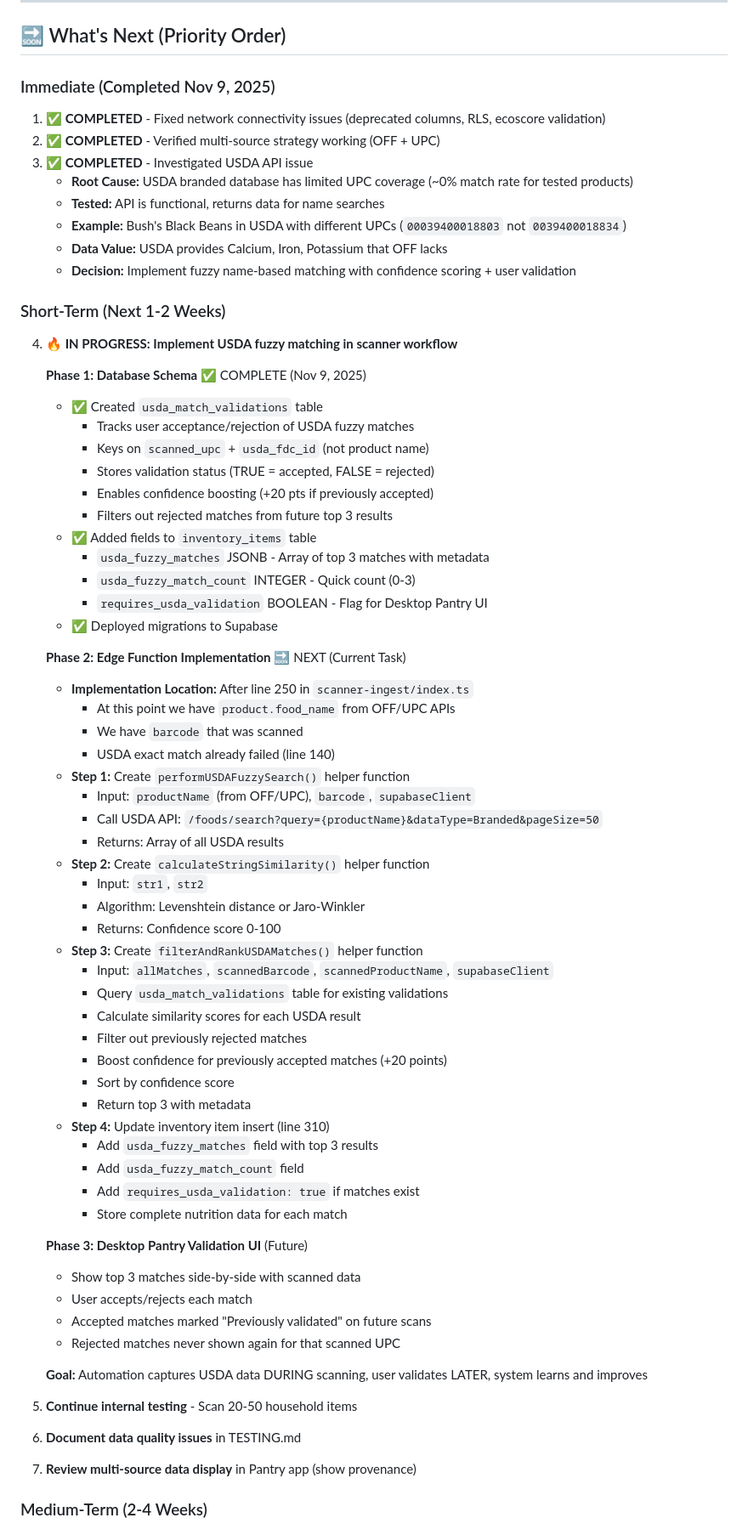
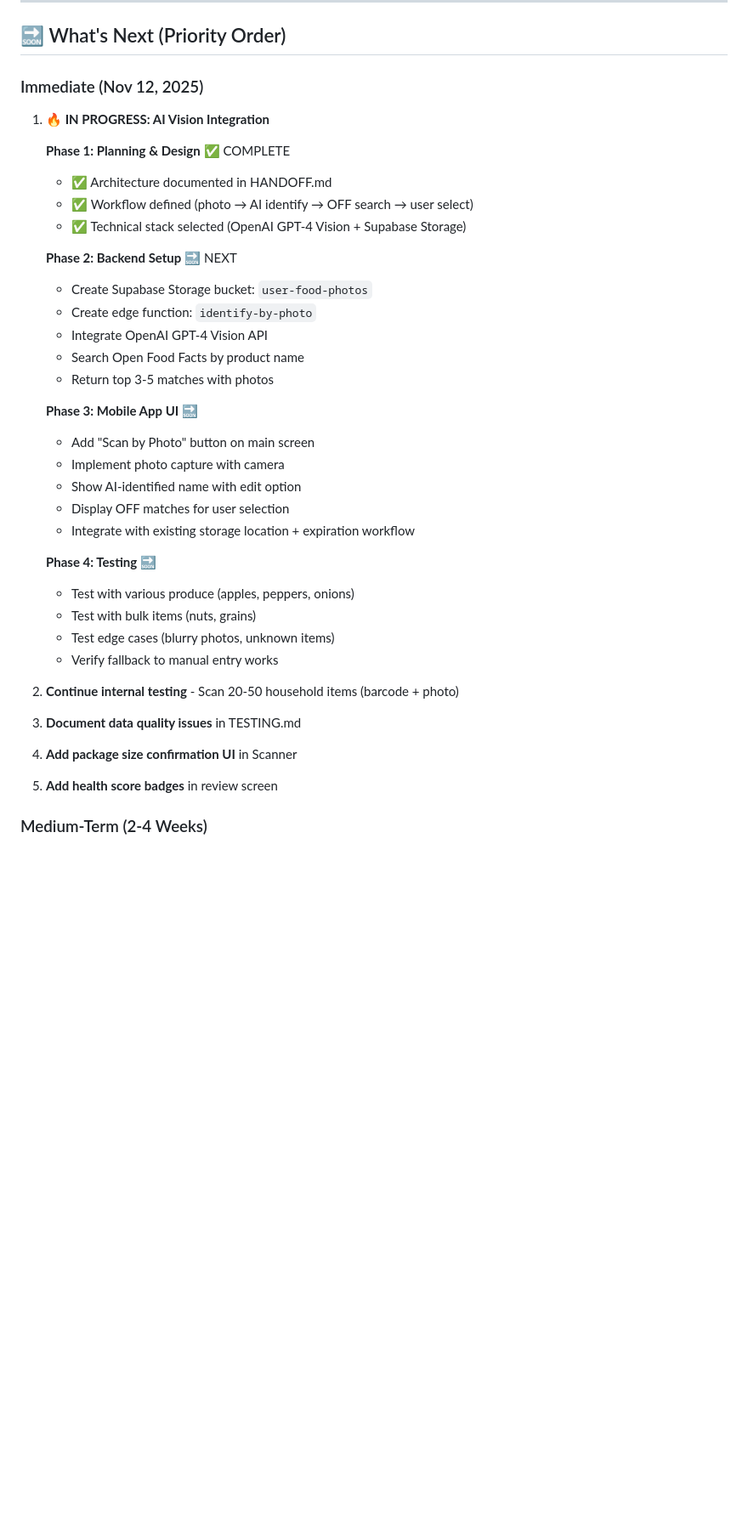
Before and after one commit to werablr/momma-bs-scanner, a Markdown page: HANDOFF.md, the part around one of its changes. Shown at 85% size. GitHub-like rendering; blank space fills up the shorter version.

```diff
--- a/HANDOFF.md
+++ b/HANDOFF.md
@@ -1241,68 +1242,37 @@ RETURNS TABLE(
 
 ## 🔜 What's Next (Priority Order)
 
-### Immediate (Completed Nov 9, 2025)
-1. ✅ **COMPLETED** - Fixed network connectivity issues (deprecated columns, RLS, ecoscore validation)
-2. ✅ **COMPLETED** - Verified multi-source strategy working (OFF + UPC)
-3. ✅ **COMPLETED** - Investigated USDA API issue
-   - **Root Cause:** USDA branded database has limited UPC coverage (~0% match rate for tested products)
-   - **Tested:** API is functional, returns data for name searches
-   - **Example:** Bush's Black Beans in USDA with different UPCs (`00039400018803` not `0039400018834`)
-   - **Data Value:** USDA provides Calcium, Iron, Potassium that OFF lacks
-   - **Decision:** Implement fuzzy name-based matching with confidence scoring + user validation
+### Immediate (Nov 12, 2025)
+1. **🔥 IN PROGRESS: AI Vision Integration**
 
-### Short-Term (Next 1-2 Weeks)
-4. **🔥 IN PROGRESS: Implement USDA fuzzy matching in scanner workflow**
+   **Phase 1: Planning & Design** ✅ COMPLETE
+   - ✅ Architecture documented in HANDOFF.md
+   - ✅ Workflow defined (photo → AI identify → OFF search → user select)
+   - ✅ Technical stack selected (OpenAI GPT-4 Vision + Supabase Storage)
 
-   **Phase 1: Database Schema** ✅ COMPLETE (Nov 9, 2025)
-   - ✅ Created `usda_match_validations` table
-     - Tracks user acceptance/rejection of USDA fuzzy matches
-     - Keys on `scanned_upc` + `usda_fdc_id` (not product name)
-     - Stores validation status (TRUE = accepted, FALSE = rejected)
-     - Enables confidence boosting (+20 pts if previously accepted)
-     - Filters out rejected matches from future top 3 results
-   - ✅ Added fields to `inventory_items` table
-     - `usda_fuzzy_matches` JSONB - Array of top 3 matches with metadata
-     - `usda_fuzzy_match_count` INTEGER - Quick count (0-3)
-     - `requires_usda_validation` BOOLEAN - Flag for Desktop Pantry UI
-   - ✅ Deployed migrations to Supabase
+   **Phase 2: Backend Setup** 🔜 NEXT
+   - Create Supabase Storage bucket: `user-food-photos`
+   - Create edge function: `identify-by-photo`
+   - Integrate OpenAI GPT-4 Vision API
+   - Search Open Food Facts by product name
+   - Return top 3-5 matches with photos
 
-   **Phase 2: Edge Function Implementation** 🔜 NEXT (Current Task)
-   - **Implementation Location:** After line 250 in `scanner-ingest/index.ts`
-     - At this point we have `product.food_name` from OFF/UPC APIs
-     - We have `barcode` that was scanned
-     - USDA exact match already failed (line 140)
-   - **Step 1:** Create `performUSDAFuzzySearch()` helper function
-     - Input: `productName` (from OFF/UPC), `barcode`, `supabaseClient`
-     - Call USDA API: `/foods/search?query={productName}&dataType=Branded&pageSize=50`
-     - Returns: Array of all USDA results
-   - **Step 2:** Create `calculateStringSimilarity()` helper function
-     - Input: `str1`, `str2`
-     - Algorithm: Levenshtein distance or Jaro-Winkler
-     - Returns: Confidence score 0-100
-   - **Step 3:** Create `filterAndRankUSDAMatches()` helper function
-     - Input: `allMatches`, `scannedBarcode`, `scannedProductName`, `supabaseClient`
-     - Query `usda_match_validations` table for existing validations
-     - Calculate similarity scores for each USDA result
-     - Filter out previously rejected matches
-     - Boost confidence for previously accepted matches (+20 points)
-     - Sort by confidence score
-     - Return top 3 with metadata
-   - **Step 4:** Update inventory item insert (line 310)
-     - Add `usda_fuzzy_matches` field with top 3 results
-     - Add `usda_fuzzy_match_count` field
-     - Add `requires_usda_validation: true` if matches exist
-     - Store complete nutrition data for each match
+   **Phase 3: Mobile App UI** 🔜
+   - Add "Scan by Photo" button on main screen
+   - Implement photo capture with camera
+   - Show AI-identified name with edit option
+   - Display OFF matches for user selection
+   - Integrate with existing storage location + expiration workflow
 
-   **Phase 3: Desktop Pantry Validation UI** (Future)
-   - Show top 3 matches side-by-side with scanned data
-   - User accepts/rejects each match
-   - Accepted matches marked "Previously validated" on future scans
-   - Rejected matches never shown again for that scanned UPC
+   **Phase 4: Testing** 🔜
+   - Test with various produce (apples, peppers, onions)
+   - Test with bulk items (nuts, grains)
+   - Test edge cases (blurry photos, unknown items)
+   - Verify fallback to manual entry works
 
-   **Goal:** Automation captures USDA data DURING scanning, user validates LATER, system learns and improves
-5. **Continue internal testing** - Scan 20-50 household items
-6. **Document data quality issues** in TESTING.md
-7. **Review multi-source data display** in Pantry app (show provenance)
+2. **Continue internal testing** - Scan 20-50 household items (barcode + photo)
+3. **Document data quality issues** in TESTING.md
+4. **Add package size confirmation UI** in Scanner
+5. **Add health score badges** in review screen
 
 ### Medium-Term (2-4 Weeks)
```
Also changed, not shown: other parts of HANDOFF.md (+104 -108 lines).
